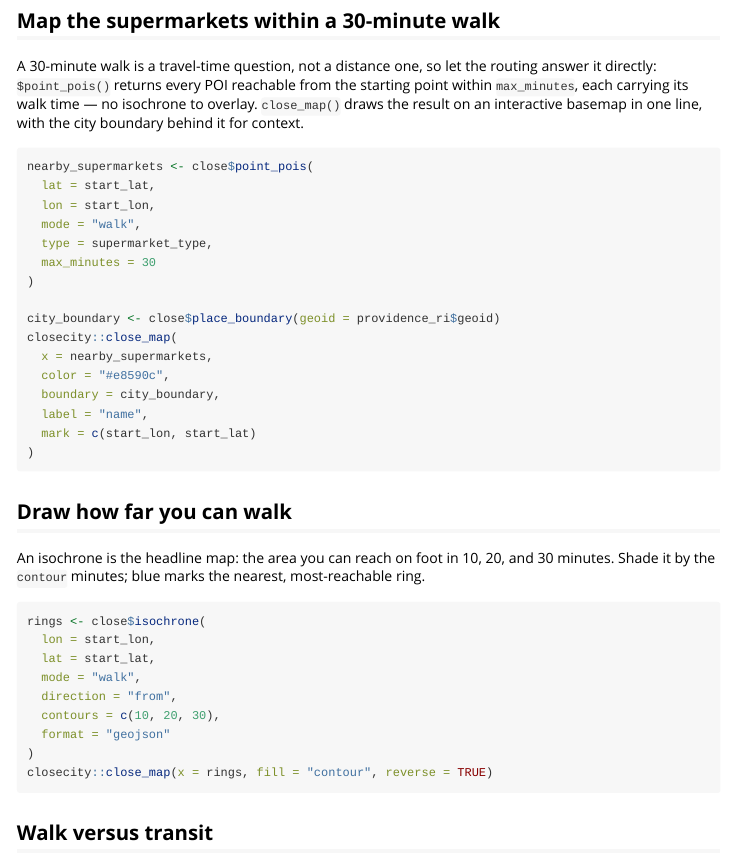
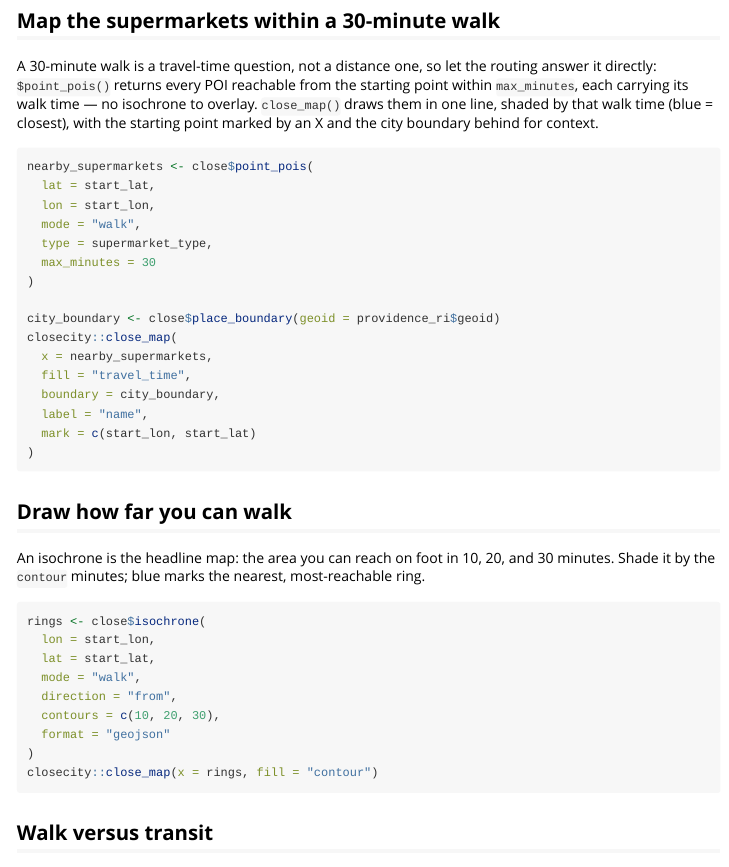
Before and after one commit to henryspatialanalysis/closecity-r, an R Markdown document (vignettes/first-map.Rmd): the page in a window 1100 px wide, from 800 px down. Rendered offline with R 4.5, knitr and Pandoc, with nearby package versions.

Commit message:
Shade the first-map supermarkets by walk time and correct the fill-scale directions.

````diff
--- a/vignettes/first-map.Rmd
+++ b/vignettes/first-map.Rmd
@@ -63,8 +63,8 @@ walk_times[order(walk_times$travel_time), c("name", "travel_time")]
 A 30-minute walk is a travel-time question, not a distance one, so let the routing
 answer it directly: `$point_pois()` returns every POI reachable from the starting
 point within `max_minutes`, each carrying its walk time — no isochrone to overlay.
-`close_map()` draws the result on an interactive basemap in one line, with the city
-boundary behind it for context.
+`close_map()` draws them in one line, shaded by that walk time (blue = closest),
+with the starting point marked by an X and the city boundary behind for context.
 
 ```{r}
 nearby_supermarkets <- close$point_pois(
@@ -78,7 +78,7 @@ nearby_supermarkets <- close$point_pois(
 city_boundary <- close$place_boundary(geoid = providence_ri$geoid)
 closecity::close_map(
   x = nearby_supermarkets,
-  color = "#e8590c",
+  fill = "travel_time",
   boundary = city_boundary,
   label = "name",
   mark = c(start_lon, start_lat)
@@ -100,7 +100,7 @@ rings <- close$isochrone(
   contours = c(10, 20, 30),
   format = "geojson"
 )
-closecity::close_map(x = rings, fill = "contour", reverse = TRUE)
+closecity::close_map(x = rings, fill = "contour")
 ```
 
 ## Walk versus transit
````
Also changed, not shown: vignettes/amenity-basket.Rmd (+6 -1 lines).
